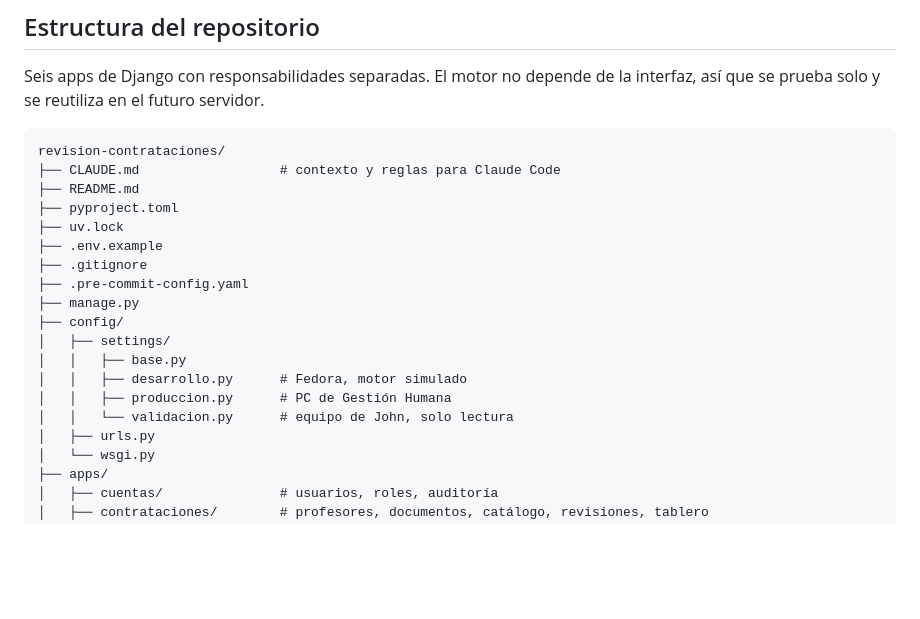
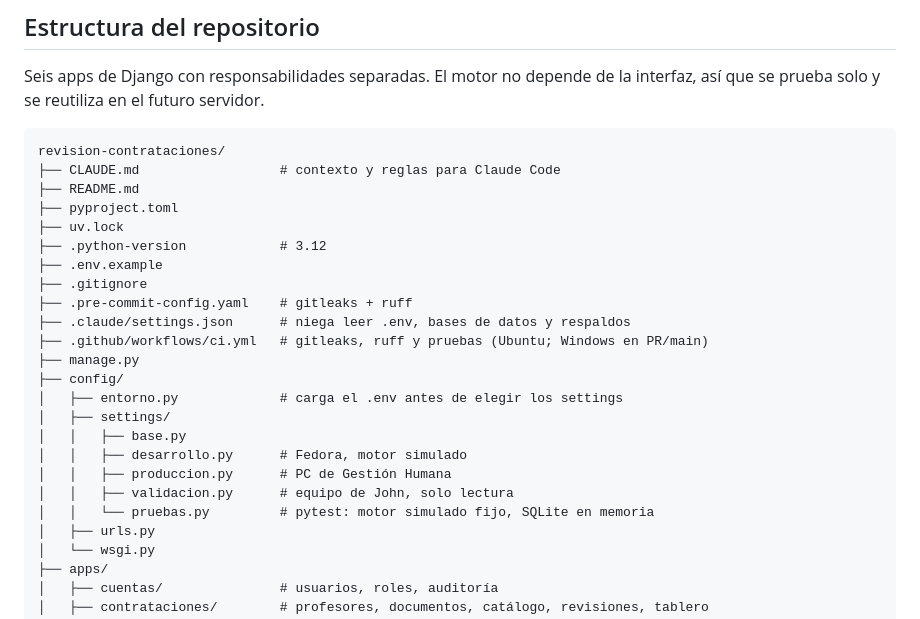
Before and after one commit to UVI-TECH/review-procurements-GH, a Markdown page: docs/plan.md, the part around the change. Rendered like a GitHub page; blank space fills up the shorter version.

Commit message:
docs: add CLAUDE.md and README, update repository structure in plan
Co-Authored-By: Claude Opus 5.5 <noreply@anthropic.com>

```diff
--- a/docs/plan.md
+++ b/docs/plan.md
@@ -163,16 +163,21 @@ revision-contrataciones/
 ├── README.md
 ├── pyproject.toml
 ├── uv.lock
+├── .python-version            # 3.12
 ├── .env.example
 ├── .gitignore
-├── .pre-commit-config.yaml
+├── .pre-commit-config.yaml    # gitleaks + ruff
+├── .claude/settings.json      # niega leer .env, bases de datos y respaldos
+├── .github/workflows/ci.yml   # gitleaks, ruff y pruebas (Ubuntu; Windows en PR/main)
 ├── manage.py
 ├── config/
+│   ├── entorno.py             # carga el .env antes de elegir los settings
 │   ├── settings/
 │   │   ├── base.py
 │   │   ├── desarrollo.py      # Fedora, motor simulado
 │   │   ├── produccion.py      # PC de Gestión Humana
-│   │   └── validacion.py      # equipo de John, solo lectura
+│   │   ├── validacion.py      # equipo de John, solo lectura
+│   │   └── pruebas.py         # pytest: motor simulado fijo, SQLite en memoria
 │   ├── urls.py
 │   └── wsgi.py
 ├── apps/
```
Also changed, not shown: CLAUDE.md (added, +61 -0 lines), README.md (added, +24 -0 lines).
